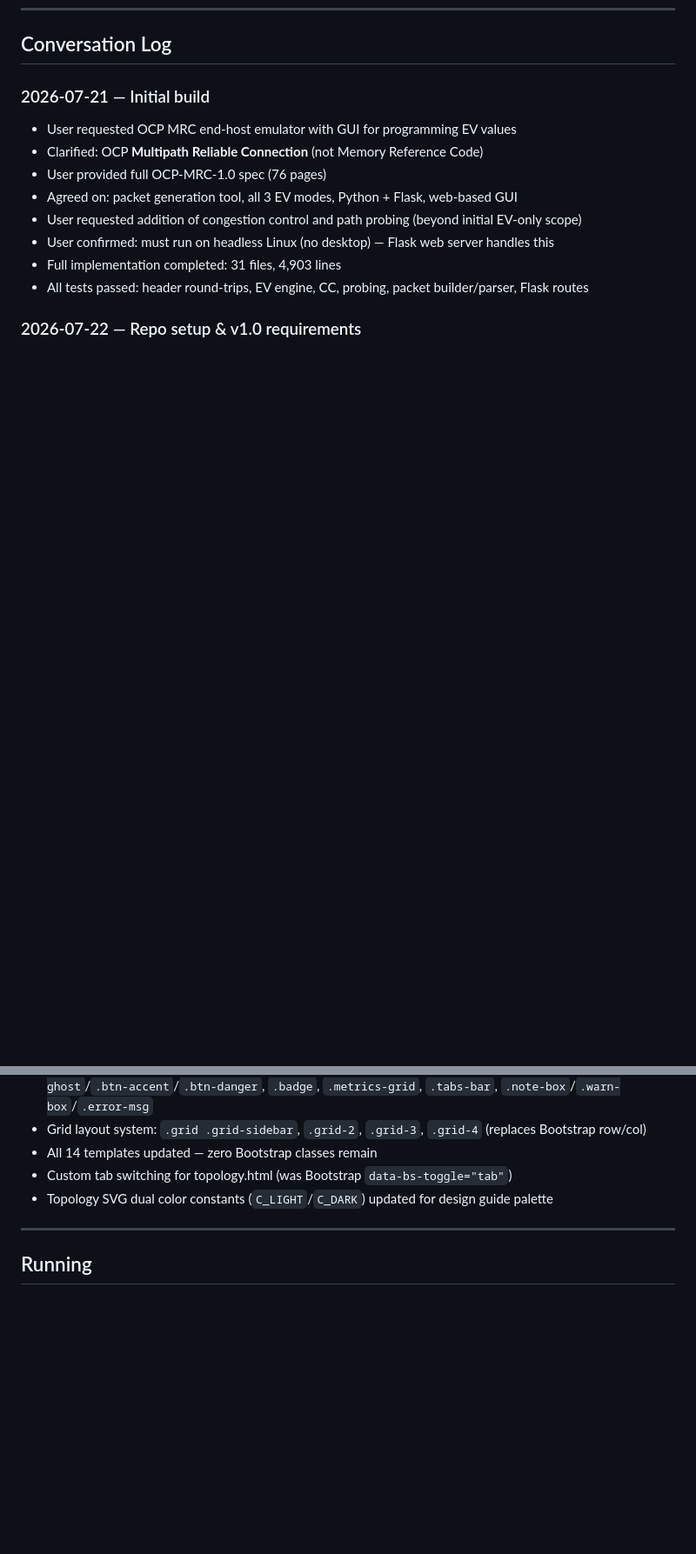
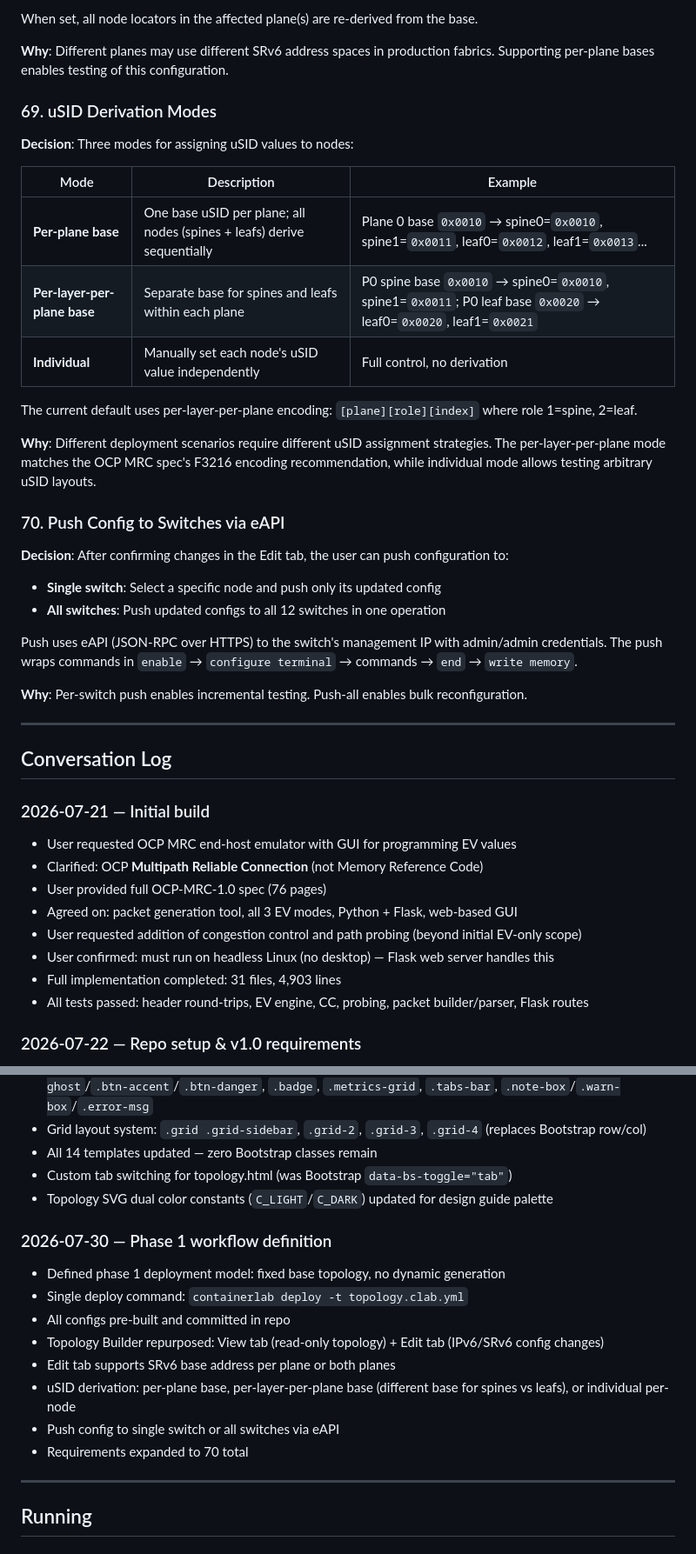
Before and after one commit to anichol67/MRC-Client, a Markdown page: DESIGN.md, 2 parts joined by grey strips. Shown at 87% size. Drawn GitHub-style; blank space fills up the shorter version.

```diff
--- a/DESIGN.md
+++ b/DESIGN.md
@@ -828,3 +890,32 @@ docker buildx build --platform linux/amd64,linux/arm64 -t ghcr.io/anichol67/mrc-
+When set, all node locators in the affected plane(s) are re-derived from the base.
+
+**Why**: Different planes may use different SRv6 address spaces in production fabrics. Supporting per-plane bases enables testing of this configuration.
+
+### 69. uSID Derivation Modes
+**Decision**: Three modes for assigning uSID values to nodes:
+
+| Mode | Description | Example |
+|------|------------|---------|
+| **Per-plane base** | One base uSID per plane; all nodes (spines + leafs) derive sequentially | Plane 0 base `0x0010` → spine0=`0x0010`, spine1=`0x0011`, leaf0=`0x0012`, leaf1=`0x0013`... |
+| **Per-layer-per-plane base** | Separate base for spines and leafs within each plane | P0 spine base `0x0010` → spine0=`0x0010`, spine1=`0x0011`; P0 leaf base `0x0020` → leaf0=`0x0020`, leaf1=`0x0021` |
+| **Individual** | Manually set each node's uSID value independently | Full control, no derivation |
+
+The current default uses per-layer-per-plane encoding: `[plane][role][index]` where role 1=spine, 2=leaf.
+
+**Why**: Different deployment scenarios require different uSID assignment strategies. The per-layer-per-plane mode matches the OCP MRC spec's F3216 encoding recommendation, while individual mode allows testing arbitrary uSID layouts.
+
+### 70. Push Config to Switches via eAPI
+**Decision**: After confirming changes in the Edit tab, the user can push configuration to:
+
+- **Single switch**: Select a specific node and push only its updated config
+- **All switches**: Push updated configs to all 12 switches in one operation
+
+Push uses eAPI (JSON-RPC over HTTPS) to the switch's management IP with admin/admin credentials. The push wraps commands in `enable` → `configure terminal` → commands → `end` → `write memory`.
+
+**Why**: Per-switch push enables incremental testing. Push-all enables bulk reconfiguration.
+
+---
+
 ## Conversation Log
 
 ### 2026-07-21 — Initial build
@@ -995,6 +1086,16 @@ docker buildx build --platform linux/amd64,linux/arm64 -t ghcr.io/anichol67/mrc-
 - Custom tab switching for topology.html (was Bootstrap `data-bs-toggle="tab"`)
 - Topology SVG dual color constants (`C_LIGHT`/`C_DARK`) updated for design guide palette
 
+### 2026-07-30 — Phase 1 workflow definition
+- Defined phase 1 deployment model: fixed base topology, no dynamic generation
+- Single deploy command: `containerlab deploy -t topology.clab.yml`
+- All configs pre-built and committed in repo
+- Topology Builder repurposed: View tab (read-only topology) + Edit tab (IPv6/SRv6 config changes)
+- Edit tab supports SRv6 base address per plane or both planes
+- uSID derivation: per-plane base, per-layer-per-plane base (different base for spines vs leafs), or individual per-node
+- Push config to single switch or all switches via eAPI
+- Requirements expanded to 70 total
+
 ---
 
 ## Running
```
Also changed, not shown: other parts of DESIGN.md (+62 -0 lines).
